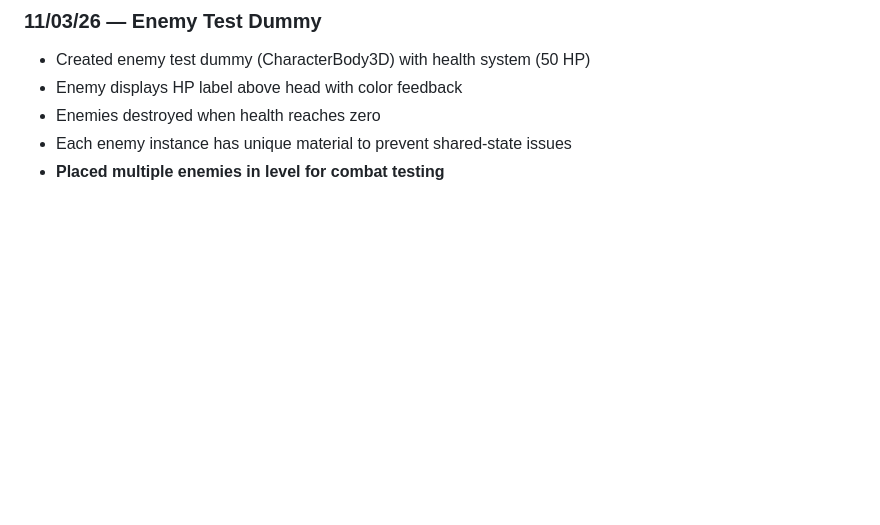
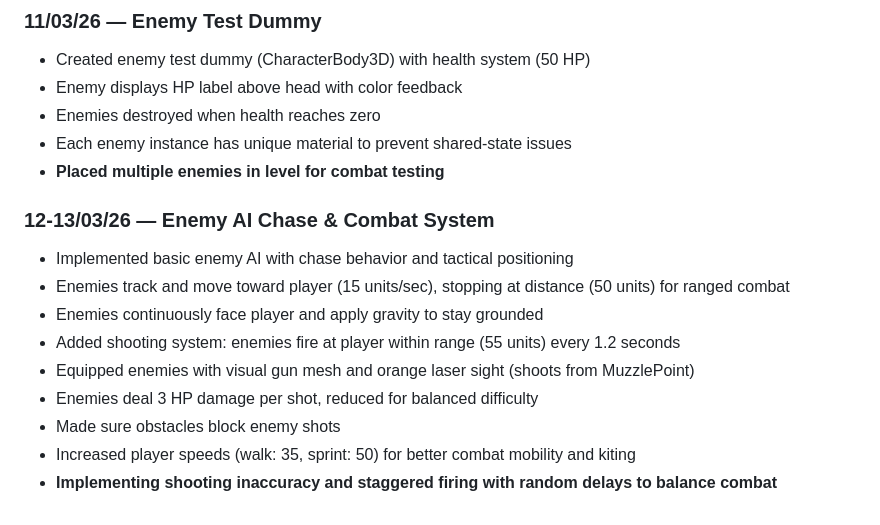
Before and after one commit to 0afro/Project-CyberBots, a Markdown page: DEVLOG.md, the part around the change. GitHub-like rendering; blank space fills up the shorter version.

Commit message:
Update DEVLOG with enemy AI and combat system changes
Added details about enemy AI improvements and combat mechanics.

```diff
--- a/DEVLOG.md
+++ b/DEVLOG.md
@@ -97,3 +97,14 @@
 - Enemies destroyed when health reaches zero
 - Each enemy instance has unique material to prevent shared-state issues
 - **Placed multiple enemies in level for combat testing**
+
+### 12-13/03/26 — Enemy AI Chase & Combat System
+- Implemented basic enemy AI with chase behavior and tactical positioning
+- Enemies track and move toward player (15 units/sec), stopping at distance (50 units) for ranged combat
+- Enemies continuously face player and apply gravity to stay grounded
+- Added shooting system: enemies fire at player within range (55 units) every 1.2 seconds
+- Equipped enemies with visual gun mesh and orange laser sight (shoots from MuzzlePoint)
+- Enemies deal 3 HP damage per shot, reduced for balanced difficulty
+- Made sure obstacles block enemy shots
+- Increased player speeds (walk: 35, sprint: 50) for better combat mobility and kiting
+- **Implementing shooting inaccuracy and staggered firing with random delays to balance combat**
```
